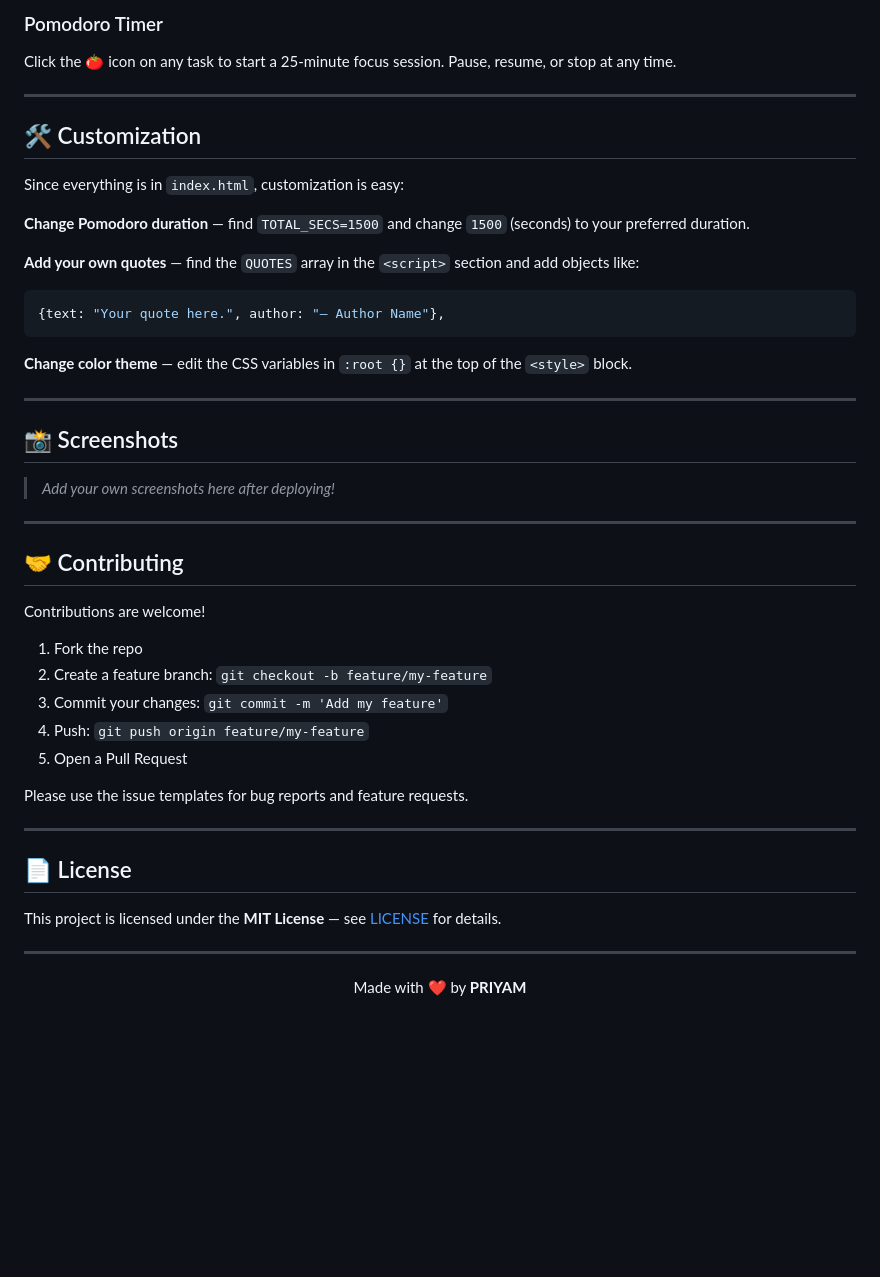
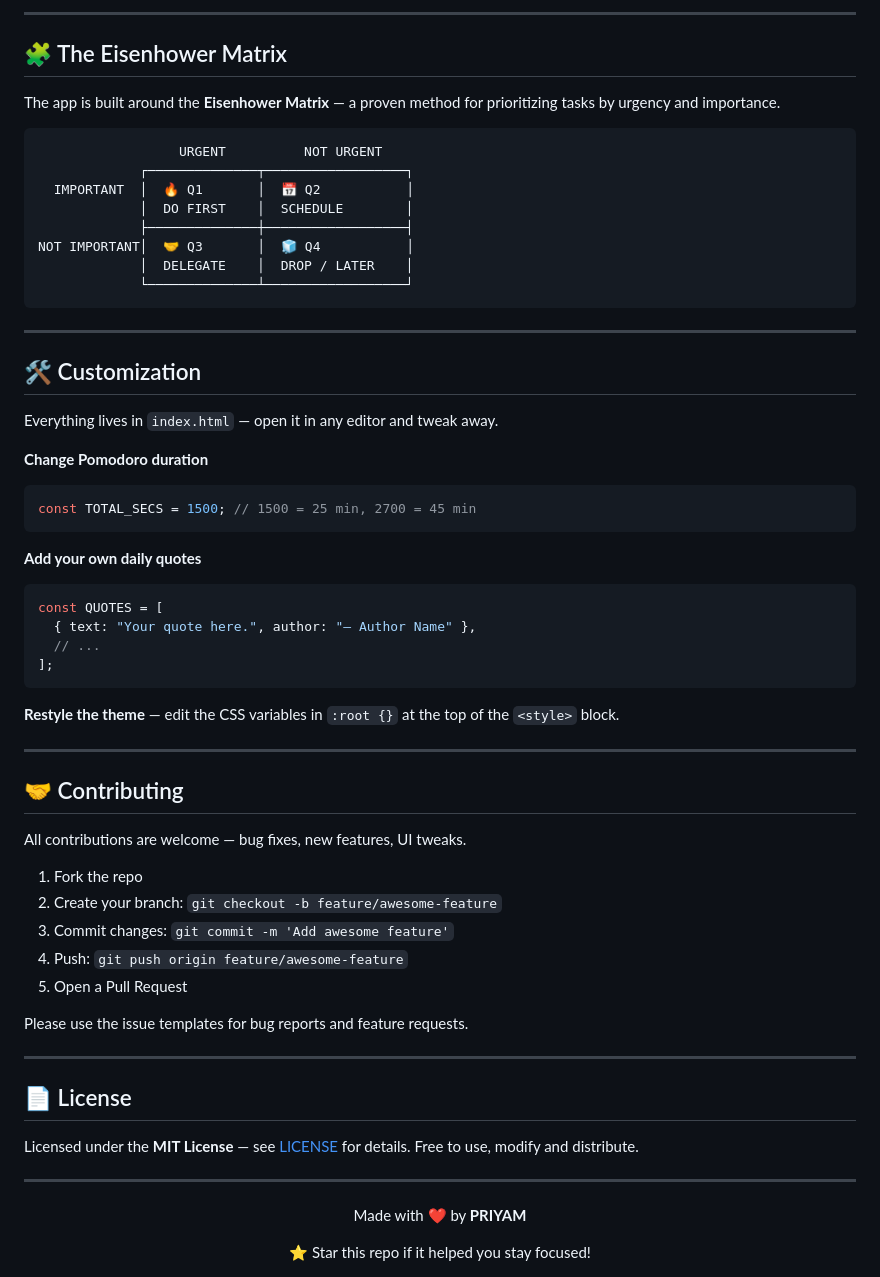
Before and after one commit to Infinite-L00pBaCk/FocusBoard, a Markdown page: README.md, the part around one of its changes. Drawn GitHub-style; blank space fills up the shorter version.

Commit message:
Revise README for improved organization and content
Updated README to enhance structure and clarity, added sections for preview and features.

````diff
--- a/README.md
+++ b/README.md
@@ -82,38 +82,52 @@ focus-board/
 
-### Pomodoro Timer
-Click the 🍅 icon on any task to start a 25-minute focus session. Pause, resume, or stop at any time.
+---
+
+## 🧩 The Eisenhower Matrix
+
+The app is built around the **Eisenhower Matrix** — a proven method for prioritizing tasks by urgency and importance.
+
+```
+                  URGENT          NOT URGENT
+             ┌──────────────┬──────────────────┐
+  IMPORTANT  │  🔥 Q1       │  📅 Q2           │
+             │  DO FIRST    │  SCHEDULE        │
+             ├──────────────┼──────────────────┤
+NOT IMPORTANT│  🤝 Q3       │  🧊 Q4           │
+             │  DELEGATE    │  DROP / LATER    │
+             └──────────────┴──────────────────┘
+```
 
 ---
 
 ## 🛠️ Customization
 
-Since everything is in `index.html`, customization is easy:
+Everything lives in `index.html` — open it in any editor and tweak away.
 
-**Change Pomodoro duration** — find `TOTAL_SECS=1500` and change `1500` (seconds) to your preferred duration.
-
-**Add your own quotes** — find the `QUOTES` array in the `<script>` section and add objects like:
+**Change Pomodoro duration**
 ```js
-{text: "Your quote here.", author: "— Author Name"},
+const TOTAL_SECS = 1500; // 1500 = 25 min, 2700 = 45 min
 ```
 
-**Change color theme** — edit the CSS variables in `:root {}` at the top of the `<style>` block.
+**Add your own daily quotes**
+```js
+const QUOTES = [
+  { text: "Your quote here.", author: "— Author Name" },
+  // ...
+];
+```
 
----
-
-## 📸 Screenshots
-
-> _Add your own screenshots here after deploying!_
+**Restyle the theme** — edit the CSS variables in `:root {}` at the top of the `<style>` block.
 
 ---
 
 ## 🤝 Contributing
 
-Contributions are welcome!
+All contributions are welcome — bug fixes, new features, UI tweaks.
 
 1. Fork the repo
-2. Create a feature branch: `git checkout -b feature/my-feature`
-3. Commit your changes: `git commit -m 'Add my feature'`
-4. Push: `git push origin feature/my-feature`
+2. Create your branch: `git checkout -b feature/awesome-feature`
+3. Commit changes: `git commit -m 'Add awesome feature'`
+4. Push: `git push origin feature/awesome-feature`
 5. Open a Pull Request
 
 Please use the issue templates for bug reports and feature requests.
@@ -122,8 +136,14 @@ Please use the issue templates for bug reports and feature requests.
 
 ## 📄 License
 
-This project is licensed under the **MIT License** — see [LICENSE](LICENSE) for details.
+Licensed under the **MIT License** — see [LICENSE](./LICENSE) for details. Free to use, modify and distribute.
 
 ---
 
-<div align="center">Made with ❤️ by <strong>PRIYAM</strong></div>
+<div align="center">
+
+Made with ❤️ by **PRIYAM**
+
+⭐ Star this repo if it helped you stay focused!
+
+</div>
````
Also changed, not shown: other parts of README.md (+55 -55 lines).
